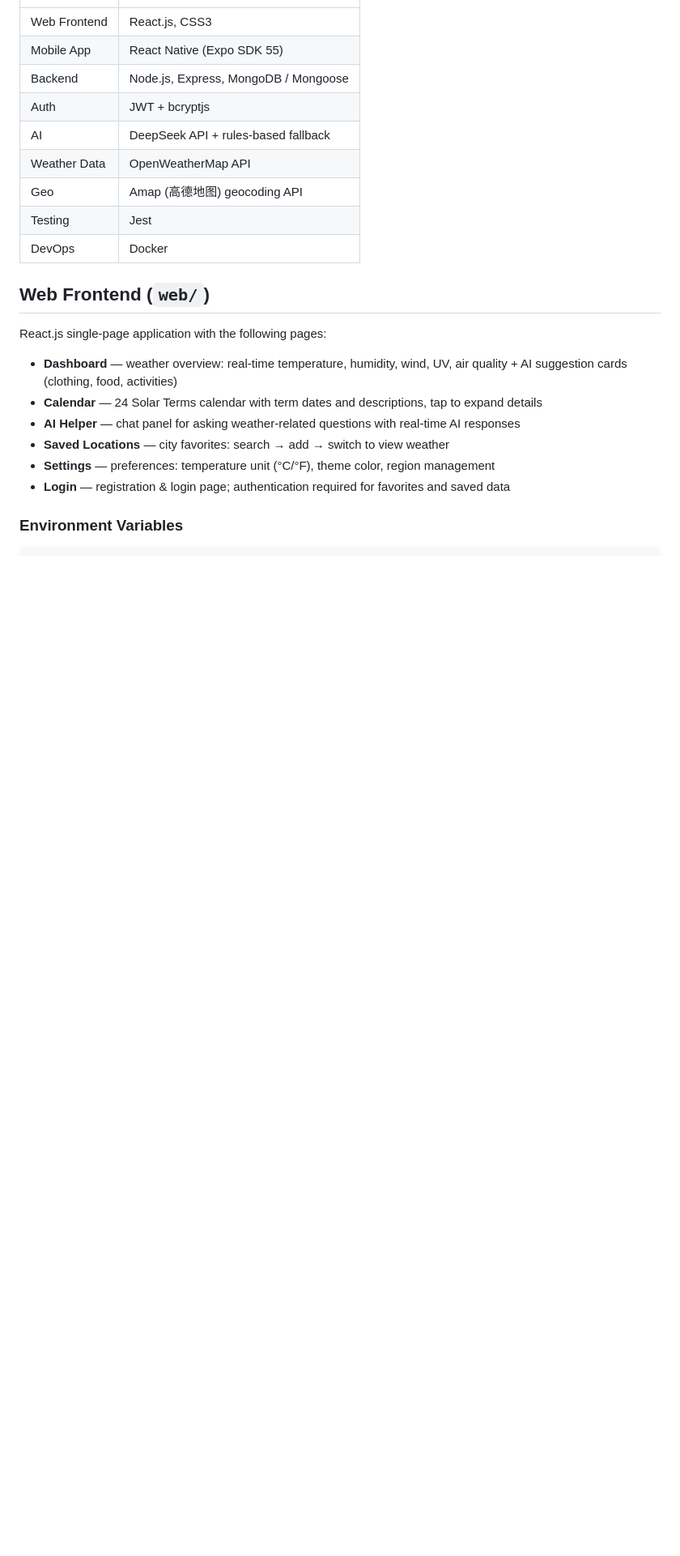
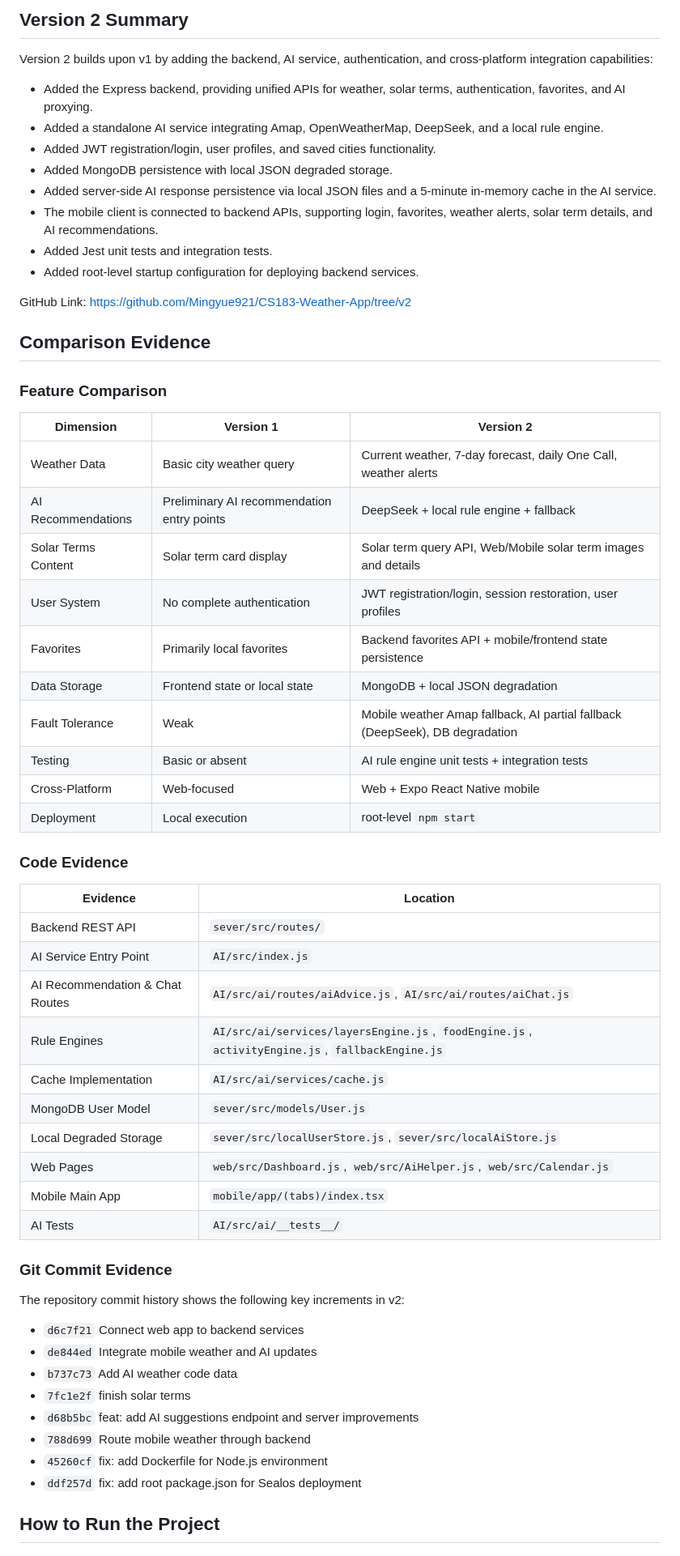
Before and after one commit to Mingyue921/CS183-Weather-App, a Markdown page: README.md, the part around one of its changes. Shown at 81% size. Drawn GitHub-style; blank space fills up the shorter version.

```diff
--- a/README.md
+++ b/README.md
@@ -30,24 +111,62 @@ A weather application combining AI-powered suggestions with traditional Chinese
+## Version 2 Summary
+
+Version 2 builds upon v1 by adding the backend, AI service, authentication, and cross-platform integration capabilities:
+
+* Added the Express backend, providing unified APIs for weather, solar terms, authentication, favorites, and AI proxying.
+* Added a standalone AI service integrating Amap, OpenWeatherMap, DeepSeek, and a local rule engine.
+* Added JWT registration/login, user profiles, and saved cities functionality.
+* Added MongoDB persistence with local JSON degraded storage.
+* Added server-side AI response persistence via local JSON files and a 5-minute in-memory cache in the AI service.
+* The mobile client is connected to backend APIs, supporting login, favorites, weather alerts, solar term details, and AI recommendations.
+* Added Jest unit tests and integration tests.
+* Added root-level startup configuration for deploying backend services.
+
+GitHub Link: [https://github.com/Mingyue921/CS183-Weather-App/tree/v2](https://github.com/Mingyue921/CS183-Weather-App/tree/v2)
+
+## Comparison Evidence
+
+### Feature Comparison
+
+| Dimension | Version 1 | Version 2 |
+| --- | --- | --- |
+| Weather Data | Basic city weather query | Current weather, 7-day forecast, daily One Call, weather alerts |
+| AI Recommendations | Preliminary AI recommendation entry points | DeepSeek + local rule engine + fallback |
+| Solar Terms Content | Solar term card display | Solar term query API, Web/Mobile solar term images and details |
+| User System | No complete authentication | JWT registration/login, session restoration, user profiles |
+| Favorites | Primarily local favorites | Backend favorites API + mobile/frontend state persistence |
+| Data Storage | Frontend state or local state | MongoDB + local JSON degradation |
+| Fault Tolerance | Weak | Mobile weather Amap fallback, AI partial fallback (DeepSeek), DB degradation |
+| Testing | Basic or absent | AI rule engine unit tests + integration tests |
+| Cross-Platform | Web-focused | Web + Expo React Native mobile |
+| Deployment | Local execution | root-level `npm start` |
+
+### Code Evidence
+
+| Evidence | Location |
 | --- | --- |
-| Web Frontend | React.js, CSS3 |
-| Mobile App | React Native (Expo SDK 55) |
-| Backend | Node.js, Express, MongoDB / Mongoose |
-| Auth | JWT + bcryptjs |
-| AI  | DeepSeek API + rules-based fallback |
-| Weather Data | OpenWeatherMap API |
-| Geo | Amap (高德地图) geocoding API |
-| Testing | Jest |
-| DevOps | Docker |
+| Backend REST API | `sever/src/routes/` |
+| AI Service Entry Point | `AI/src/index.js` |
+| AI Recommendation & Chat Routes | `AI/src/ai/routes/aiAdvice.js`, `AI/src/ai/routes/aiChat.js` |
+| Rule Engines | `AI/src/ai/services/layersEngine.js`, `foodEngine.js`, `activityEngine.js`, `fallbackEngine.js` |
+| Cache Implementation | `AI/src/ai/services/cache.js` |
+| MongoDB User Model | `sever/src/models/User.js` |
+| Local Degraded Storage | `sever/src/localUserStore.js`, `sever/src/localAiStore.js` |
+| Web Pages | `web/src/Dashboard.js`, `web/src/AiHelper.js`, `web/src/Calendar.js` |
+| Mobile Main App | `mobile/app/(tabs)/index.tsx` |
+| AI Tests | `AI/src/ai/__tests__/` |
 
-## Web Frontend (`web/`)
+### Git Commit Evidence
 
-React.js single-page application with the following pages:
+The repository commit history shows the following key increments in v2:
 
-* **Dashboard** — weather overview: real-time temperature, humidity, wind, UV, air quality + AI suggestion cards (clothing, food, activities)
-* **Calendar** — 24 Solar Terms calendar with term dates and descriptions, tap to expand details
-* **AI Helper** — chat panel for asking weather-related questions with real-time AI responses
-* **Saved Locations** — city favorites: search → add → switch to view weather
-* **Settings** — preferences: temperature unit (°C/°F), theme color, region management
-* **Login** — registration & login page; authentication required for favorites and saved data
+* `d6c7f21` Connect web app to backend services
+* `de844ed` Integrate mobile weather and AI updates
+* `b737c73` Add AI weather code data
+* `7fc1e2f` finish solar terms
+* `d68b5bc` feat: add AI suggestions endpoint and server improvements
+* `788d699` Route mobile weather through backend
+* `45260cf` fix: add Dockerfile for Node.js environment
+* `ddf257d` fix: add root package.json for Sealos deployment
 
-### Environment Variables
+## How to Run the Project
 
```
Also changed, not shown: other parts of README.md (+183 -160 lines).
